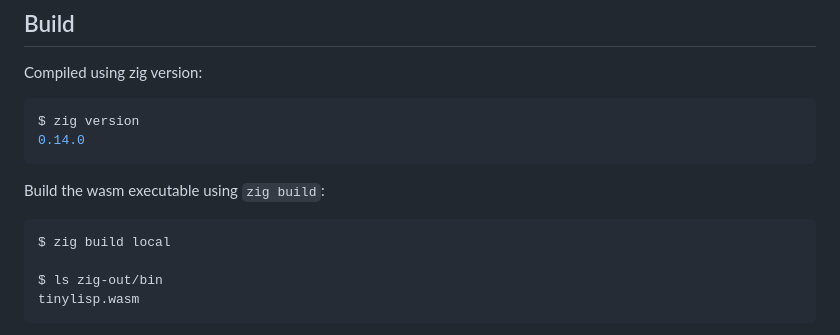
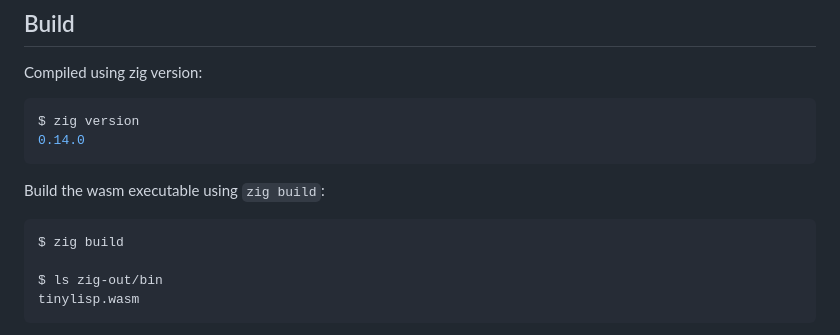
Before and after one commit to daneelsan/tinylisp, a Markdown page: README.md, the part around the change. GitHub-like rendering.

Commit message:
Fix typo

````diff
--- a/README.md
+++ b/README.md
@@ -355,7 +355,7 @@ $ zig version
 
 Build the wasm executable using `zig build`:
 ```shell
-$ zig build local
+$ zig build
 
 $ ls zig-out/bin
 tinylisp.wasm
````
